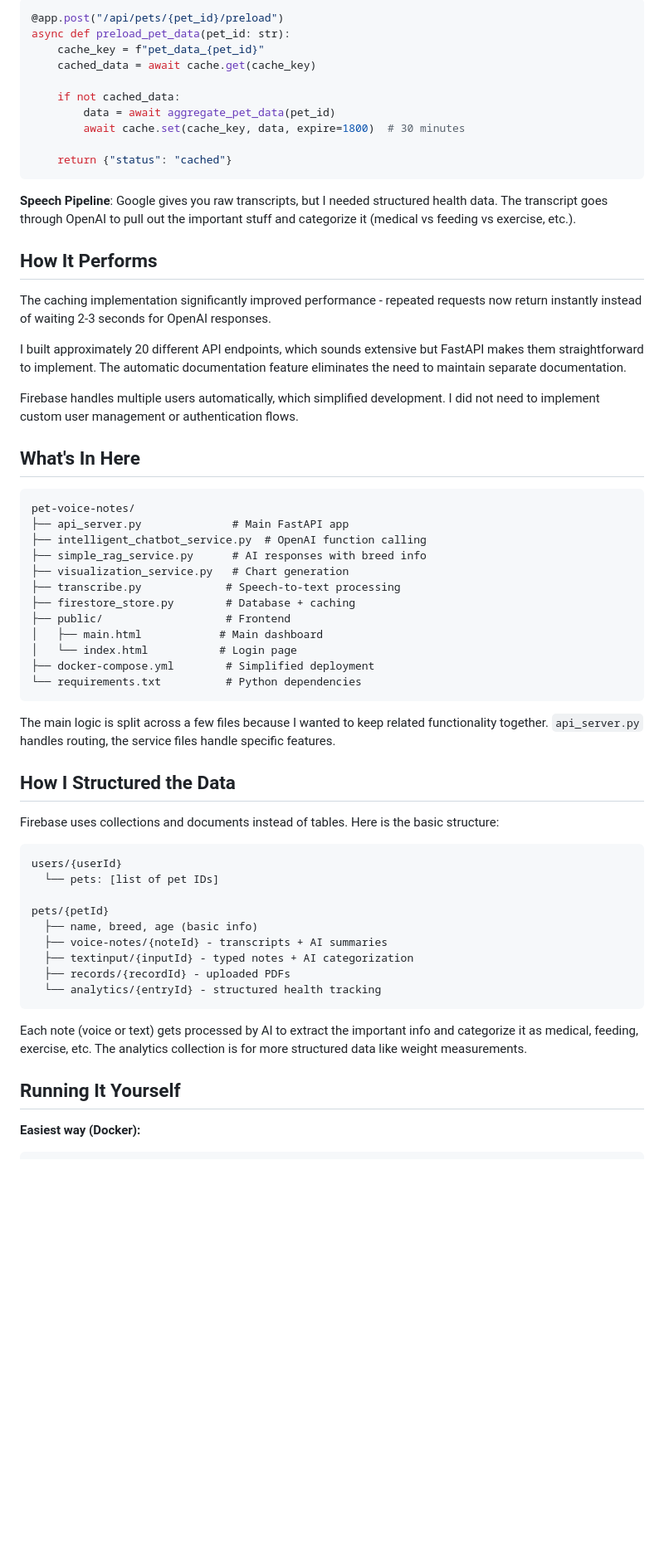
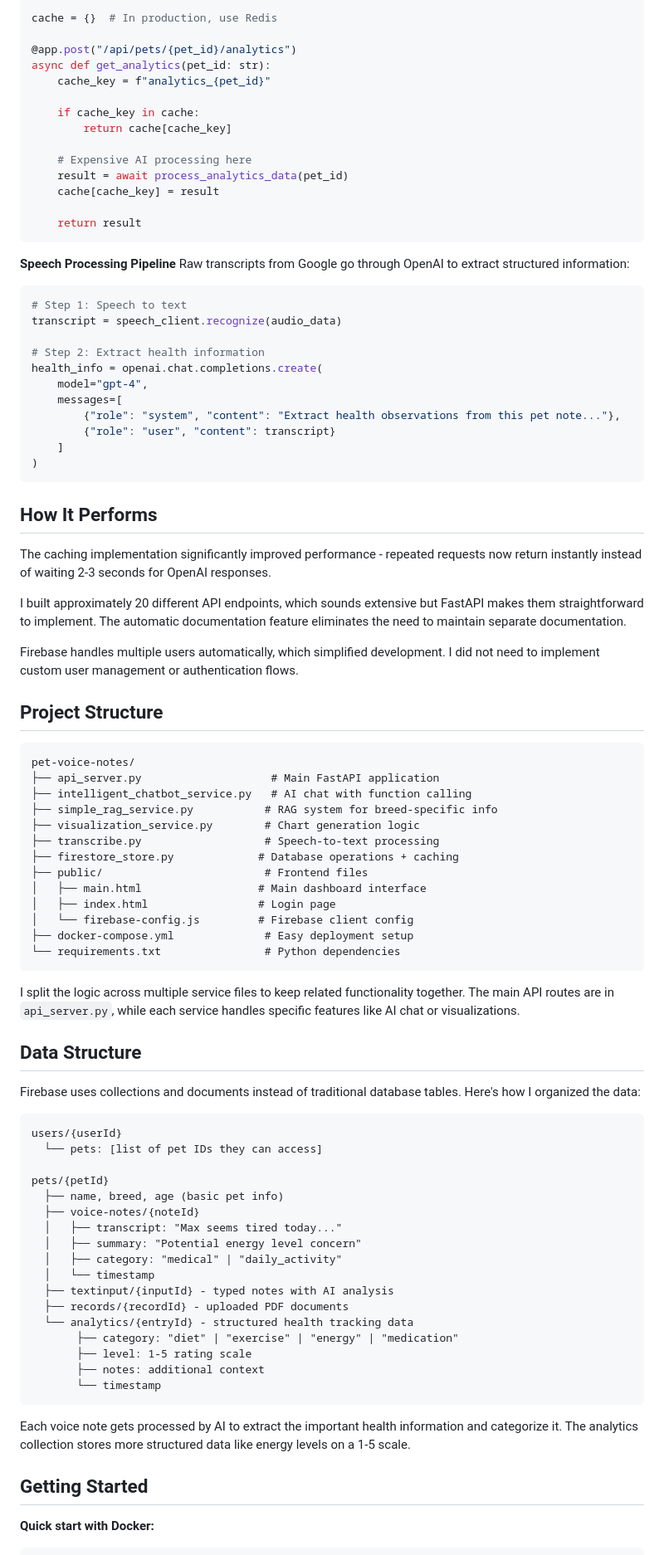
Before and after one commit to dhyeynala/pet-voice-notes, a Markdown page: README.md, the part around one of its changes. Shown at 83% size. Rendered like a GitHub page; blank space fills up the shorter version.

````diff
--- a/README.md
+++ b/README.md
@@ -96,18 +99,37 @@ functions = [
 
 ```python
-@app.post("/api/pets/{pet_id}/preload")
-async def preload_pet_data(pet_id: str):
-    cache_key = f"pet_data_{pet_id}"
-    cached_data = await cache.get(cache_key)
+cache = {}  # In production, use Redis
 
-    if not cached_data:
-        data = await aggregate_pet_data(pet_id)
-        await cache.set(cache_key, data, expire=1800)  # 30 minutes
+@app.post("/api/pets/{pet_id}/analytics")
+async def get_analytics(pet_id: str):
+    cache_key = f"analytics_{pet_id}"
 
-    return {"status": "cached"}
+    if cache_key in cache:
+        return cache[cache_key]
+
+    # Expensive AI processing here
+    result = await process_analytics_data(pet_id)
+    cache[cache_key] = result
+
+    return result
 ```
 
-**Speech Pipeline**: Google gives you raw transcripts, but I needed structured health data. The transcript goes through OpenAI to pull out the important stuff and categorize it (medical vs feeding vs exercise, etc.).
+**Speech Processing Pipeline**
+Raw transcripts from Google go through OpenAI to extract structured information:
+
+```python
+# Step 1: Speech to text
+transcript = speech_client.recognize(audio_data)
+
+# Step 2: Extract health information
+health_info = openai.chat.completions.create(
+    model="gpt-4",
+    messages=[
+        {"role": "system", "content": "Extract health observations from this pet note..."},
+        {"role": "user", "content": transcript}
+    ]
+)
+```
 
 ## How It Performs
 
@@ -117,44 +139,53 @@ I built approximately 20 different API endpoints, which sounds extensive but Fas
 
 Firebase handles multiple users automatically, which simplified development. I did not need to implement custom user management or authentication flows.
 
-## What's In Here
+## Project Structure
 
 ```
 pet-voice-notes/
-├── api_server.py              # Main FastAPI app
-├── intelligent_chatbot_service.py  # OpenAI function calling
-├── simple_rag_service.py      # AI responses with breed info
-├── visualization_service.py   # Chart generation
-├── transcribe.py             # Speech-to-text processing
-├── firestore_store.py        # Database + caching
-├── public/                   # Frontend
-│   ├── main.html            # Main dashboard
-│   └── index.html           # Login page
-├── docker-compose.yml        # Simplified deployment
-└── requirements.txt          # Python dependencies
+├── api_server.py                    # Main FastAPI application
+├── intelligent_chatbot_service.py   # AI chat with function calling
+├── simple_rag_service.py           # RAG system for breed-specific info
+├── visualization_service.py        # Chart generation logic
+├── transcribe.py                   # Speech-to-text processing
+├── firestore_store.py             # Database operations + caching
+├── public/                         # Frontend files
+│   ├── main.html                  # Main dashboard interface
+│   ├── index.html                 # Login page
+│   └── firebase-config.js         # Firebase client config
+├── docker-compose.yml              # Easy deployment setup
+└── requirements.txt                # Python dependencies
 ```
 
-The main logic is split across a few files because I wanted to keep related functionality together. `api_server.py` handles routing, the service files handle specific features.
+I split the logic across multiple service files to keep related functionality together. The main API routes are in `api_server.py`, while each service handles specific features like AI chat or visualizations.
 
-## How I Structured the Data
+## Data Structure
 
-Firebase uses collections and documents instead of tables. Here is the basic structure:
+Firebase uses collections and documents instead of traditional database tables. Here's how I organized the data:
 
 ```
 users/{userId}
-  └── pets: [list of pet IDs]
+  └── pets: [list of pet IDs they can access]
 
 pets/{petId}
-  ├── name, breed, age (basic info)
-  ├── voice-notes/{noteId} - transcripts + AI summaries
-  ├── textinput/{inputId} - typed notes + AI categorization
-  ├── records/{recordId} - uploaded PDFs
-  └── analytics/{entryId} - structured health tracking
+  ├── name, breed, age (basic pet info)
+  ├── voice-notes/{noteId}
+  │   ├── transcript: "Max seems tired today..."
+  │   ├── summary: "Potential energy level concern"
+  │   ├── category: "medical" | "daily_activity"
+  │   └── timestamp
+  ├── textinput/{inputId} - typed notes with AI analysis
+  ├── records/{recordId} - uploaded PDF documents
+  └── analytics/{entryId} - structured health tracking data
+       ├── category: "diet" | "exercise" | "energy" | "medication"
+       ├── level: 1-5 rating scale
+       ├── notes: additional context
+       └── timestamp
 ```
 
-Each note (voice or text) gets processed by AI to extract the important info and categorize it as medical, feeding, exercise, etc. The analytics collection is for more structured data like weight measurements.
+Each voice note gets processed by AI to extract the important health information and categorize it. The analytics collection stores more structured data like energy levels on a 1-5 scale.
 
-## Running It Yourself
+## Getting Started
 
-**Easiest way (Docker):**
+**Quick start with Docker:**
 ```bash
````
Also changed, not shown: other parts of README.md (+89 -68 lines).
